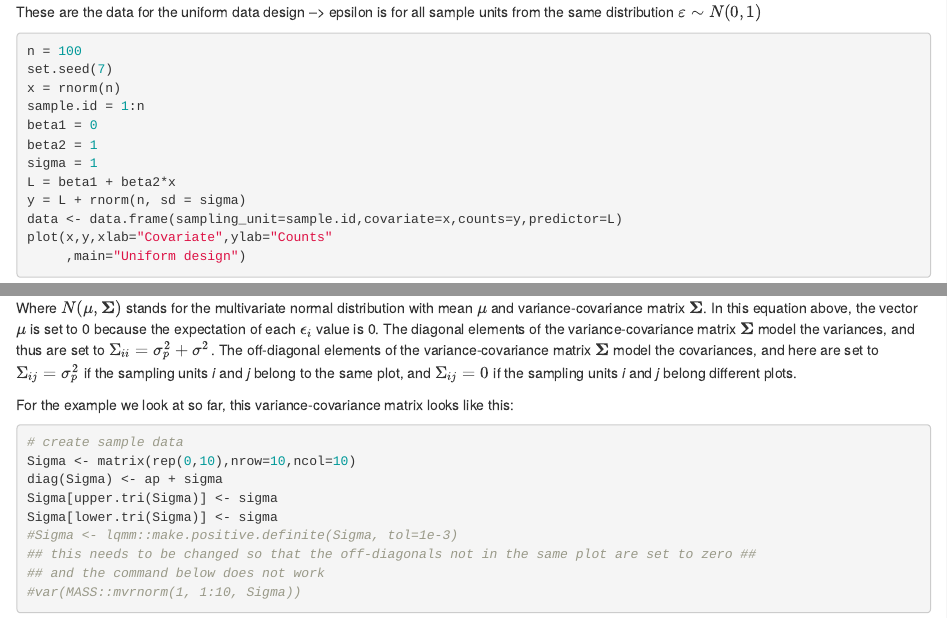
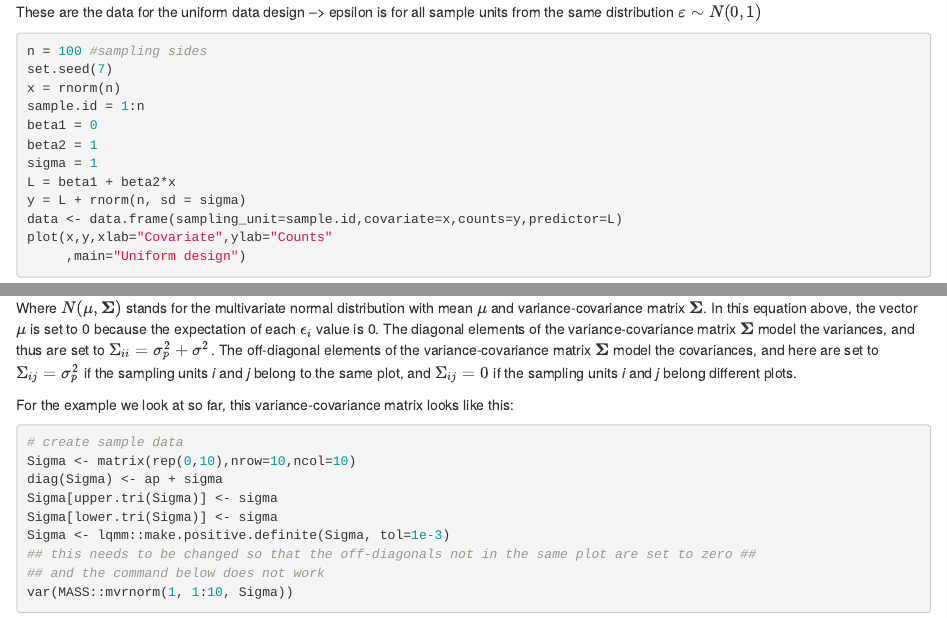
Before and after one commit to S-Borgmann/Labcode, an R Markdown document (Uniform_vs_hierarchical_study_design.Rmd): the page in a window 1100 px wide, from 1470 px down, and a second part further down, joined at a grey line. Rendered offline with R 4.5, knitr and Pandoc, with nearby package versions.

Commit message:
Homeoffice changes

````diff
--- a/Uniform_vs_hierarchical_study_design.Rmd
+++ b/Uniform_vs_hierarchical_study_design.Rmd
@@ -44,7 +44,7 @@ These are the data for the uniform data design --> epsilon is for all sample uni
 same distribution $\varepsilon \sim N(0,1)$
 
 ```{r}
-n = 100
+n = 100 #sampling sides
 set.seed(7)
 x = rnorm(n)
 sample.id = 1:n
@@ -180,8 +180,8 @@ Sigma <- matrix(rep(0,10),nrow=10,ncol=10)
 diag(Sigma) <- ap + sigma
 Sigma[upper.tri(Sigma)] <- sigma
 Sigma[lower.tri(Sigma)] <- sigma
-#Sigma <- lqmm::make.positive.definite(Sigma, tol=1e-3)
+Sigma <- lqmm::make.positive.definite(Sigma, tol=1e-3)
 ## this needs to be changed so that the off-diagonals not in the same plot are set to zero ##
 ## and the command below does not work
-#var(MASS::mvrnorm(1, 1:10, Sigma))
+var(MASS::mvrnorm(1, 1:10, Sigma))
 ```
````
